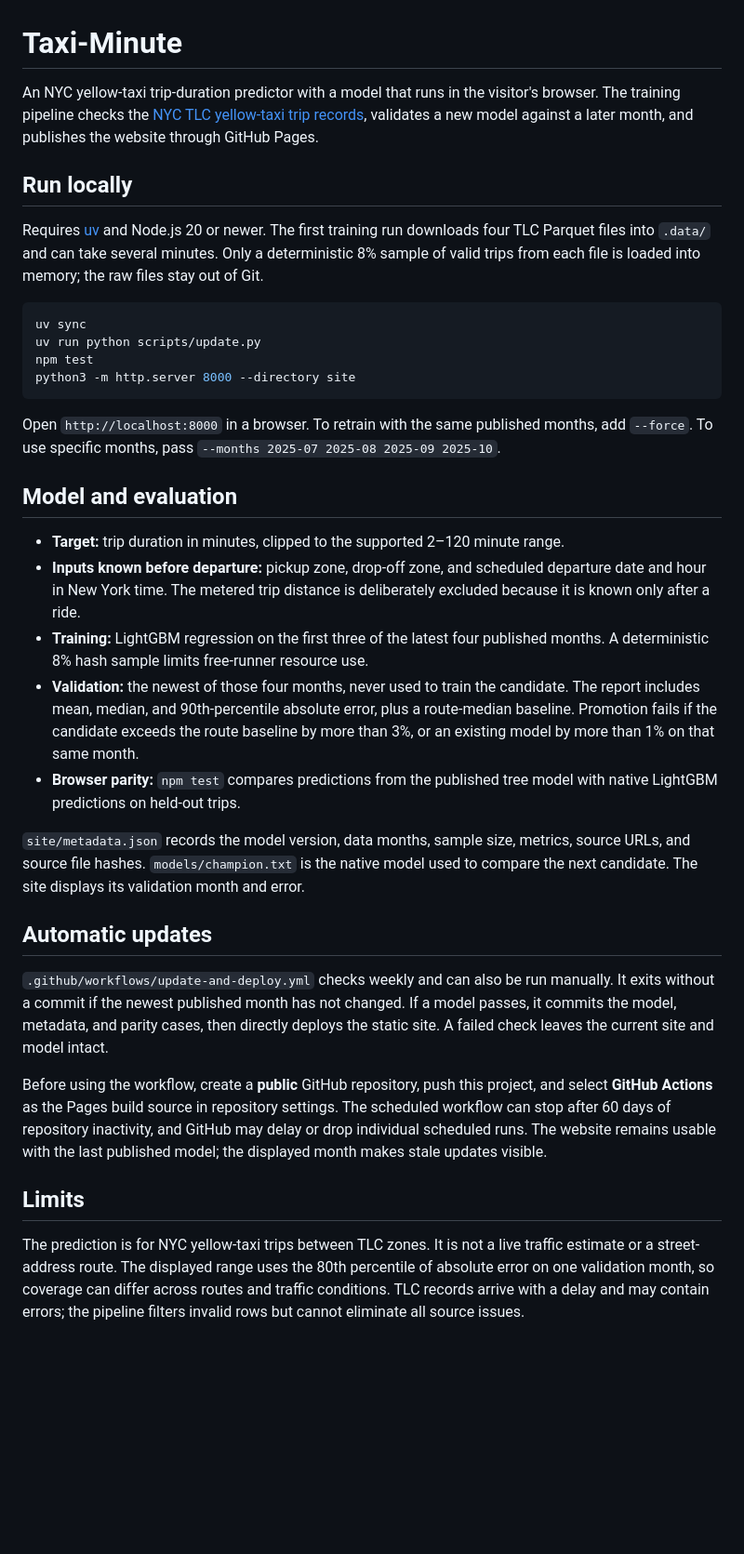
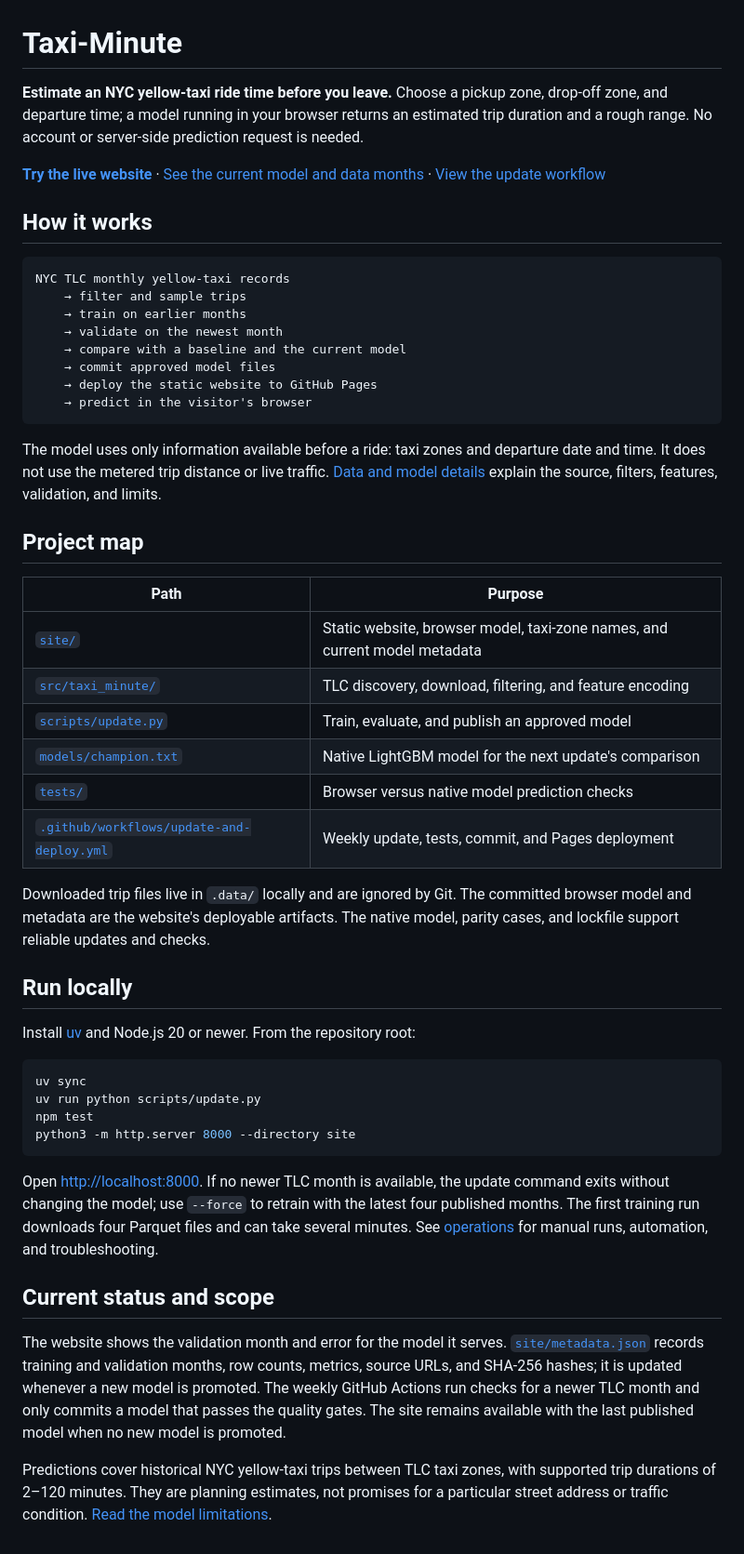
Before and after one commit to codewithdaniel1/taxi-minute, a Markdown page: README.md, the part around the change. Shown at 93% size. Rendered like a GitHub page; blank space fills up the shorter version.

Commit message:
Document Taxi-Minute data, workflow, and live site

````diff
--- a/README.md
+++ b/README.md
@@ -1,10 +1,40 @@
 # Taxi-Minute
 
-An NYC yellow-taxi trip-duration predictor with a model that runs in the visitor's browser. The training pipeline checks the [NYC TLC yellow-taxi trip records](https://www.nyc.gov/site/tlc/about/tlc-trip-record-data.page), validates a new model against a later month, and publishes the website through GitHub Pages.
+**Estimate an NYC yellow-taxi ride time before you leave.** Choose a pickup zone, drop-off zone, and departure time; a model running in your browser returns an estimated trip duration and a rough range. No account or server-side prediction request is needed.
+
+**[Try the live website](https://codewithdaniel1.github.io/taxi-minute/)** · [See the current model and data months](site/metadata.json) · [View the update workflow](.github/workflows/update-and-deploy.yml)
+
+## How it works
+
+```text
+NYC TLC monthly yellow-taxi records
+    → filter and sample trips
+    → train on earlier months
+    → validate on the newest month
+    → compare with a baseline and the current model
+    → commit approved model files
+    → deploy the static website to GitHub Pages
+    → predict in the visitor's browser
+```
+
+The model uses only information available before a ride: taxi zones and departure date and time. It does not use the metered trip distance or live traffic. [Data and model details](docs/data-and-model.md) explain the source, filters, features, validation, and limits.
+
+## Project map
+
+| Path | Purpose |
+| --- | --- |
+| [`site/`](site/) | Static website, browser model, taxi-zone names, and current model metadata |
+| [`src/taxi_minute/`](src/taxi_minute/) | TLC discovery, download, filtering, and feature encoding |
+| [`scripts/update.py`](scripts/update.py) | Train, evaluate, and publish an approved model |
+| [`models/champion.txt`](models/champion.txt) | Native LightGBM model for the next update's comparison |
+| [`tests/`](tests/) | Browser versus native model prediction checks |
+| [`.github/workflows/update-and-deploy.yml`](.github/workflows/update-and-deploy.yml) | Weekly update, tests, commit, and Pages deployment |
+
+Downloaded trip files live in `.data/` locally and are ignored by Git. The committed browser model and metadata are the website's deployable artifacts. The native model, parity cases, and lockfile support reliable updates and checks.
 
 ## Run locally
 
-Requires [uv](https://docs.astral.sh/uv/) and Node.js 20 or newer. The first training run downloads four TLC Parquet files into `.data/` and can take several minutes. Only a deterministic 8% sample of valid trips from each file is loaded into memory; the raw files stay out of Git.
+Install [uv](https://docs.astral.sh/uv/) and Node.js 20 or newer. From the repository root:
 
 ```sh
 uv sync
@@ -13,24 +43,10 @@ npm test
 python3 -m http.server 8000 --directory site
 ```
 
-Open `http://localhost:8000` in a browser. To retrain with the same published months, add `--force`. To use specific months, pass `--months 2025-07 2025-08 2025-09 2025-10`.
+Open <http://localhost:8000>. If no newer TLC month is available, the update command exits without changing the model; use `--force` to retrain with the latest four published months. The first training run downloads four Parquet files and can take several minutes. See [operations](docs/operations.md) for manual runs, automation, and troubleshooting.
 
-## Model and evaluation
+## Current status and scope
 
-- **Target:** trip duration in minutes, clipped to the supported 2–120 minute range.
-- **Inputs known before departure:** pickup zone, drop-off zone, and scheduled departure date and hour in New York time. The metered trip distance is deliberately excluded because it is known only after a ride.
-- **Training:** LightGBM regression on the first three of the latest four published months. A deterministic 8% hash sample limits free-runner resource use.
-- **Validation:** the newest of those four months, never used to train the candidate. The report includes mean, median, and 90th-percentile absolute error, plus a route-median baseline. Promotion fails if the candidate exceeds the route baseline by more than 3%, or an existing model by more than 1% on that same month.
-- **Browser parity:** `npm test` compares predictions from the published tree model with native LightGBM predictions on held-out trips.
+The website shows the validation month and error for the model it serves. [`site/metadata.json`](site/metadata.json) records training and validation months, row counts, metrics, source URLs, and SHA-256 hashes; it is updated whenever a new model is promoted. The weekly GitHub Actions run checks for a newer TLC month and only commits a model that passes the quality gates. The site remains available with the last published model when no new model is promoted.
 
-`site/metadata.json` records the model version, data months, sample size, metrics, source URLs, and source file hashes. `models/champion.txt` is the native model used to compare the next candidate. The site displays its validation month and error.
-
-## Automatic updates
-
-`.github/workflows/update-and-deploy.yml` checks weekly and can also be run manually. It exits without a commit if the newest published month has not changed. If a model passes, it commits the model, metadata, and parity cases, then directly deploys the static site. A failed check leaves the current site and model intact.
-
-Before using the workflow, create a **public** GitHub repository, push this project, and select **GitHub Actions** as the Pages build source in repository settings. The scheduled workflow can stop after 60 days of repository inactivity, and GitHub may delay or drop individual scheduled runs. The website remains usable with the last published model; the displayed month makes stale updates visible.
-
-## Limits
-
-The prediction is for NYC yellow-taxi trips between TLC zones. It is not a live traffic estimate or a street-address route. The displayed range uses the 80th percentile of absolute error on one validation month, so coverage can differ across routes and traffic conditions. TLC records arrive with a delay and may contain errors; the pipeline filters invalid rows but cannot eliminate all source issues.
+Predictions cover historical NYC yellow-taxi trips between TLC taxi zones, with supported trip durations of 2–120 minutes. They are planning estimates, not promises for a particular street address or traffic condition. [Read the model limitations](docs/data-and-model.md#limitations).
````
Also changed, not shown: docs/data-and-model.md (added, +28 -0 lines), docs/operations.md (added, +26 -0 lines).
